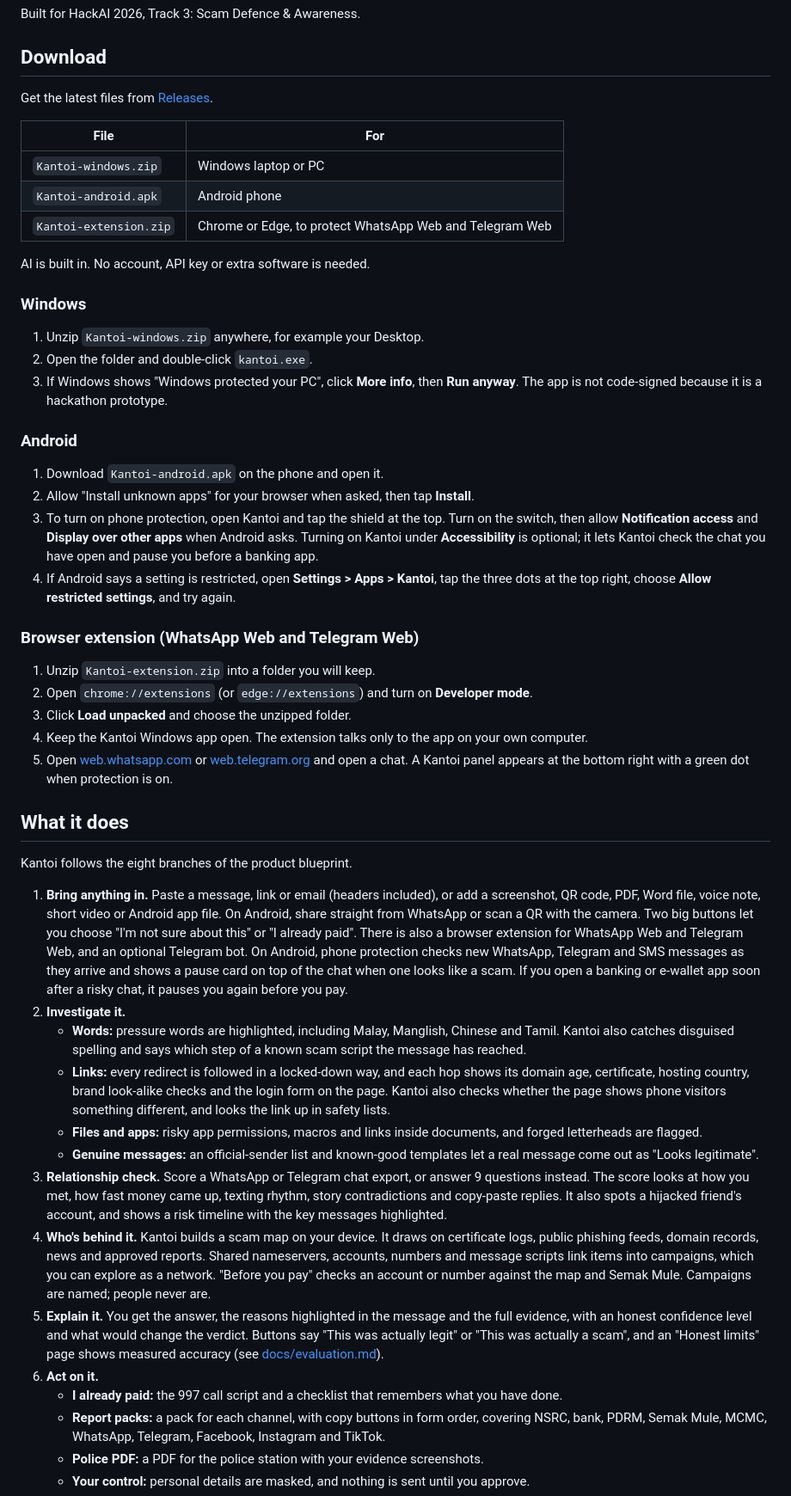
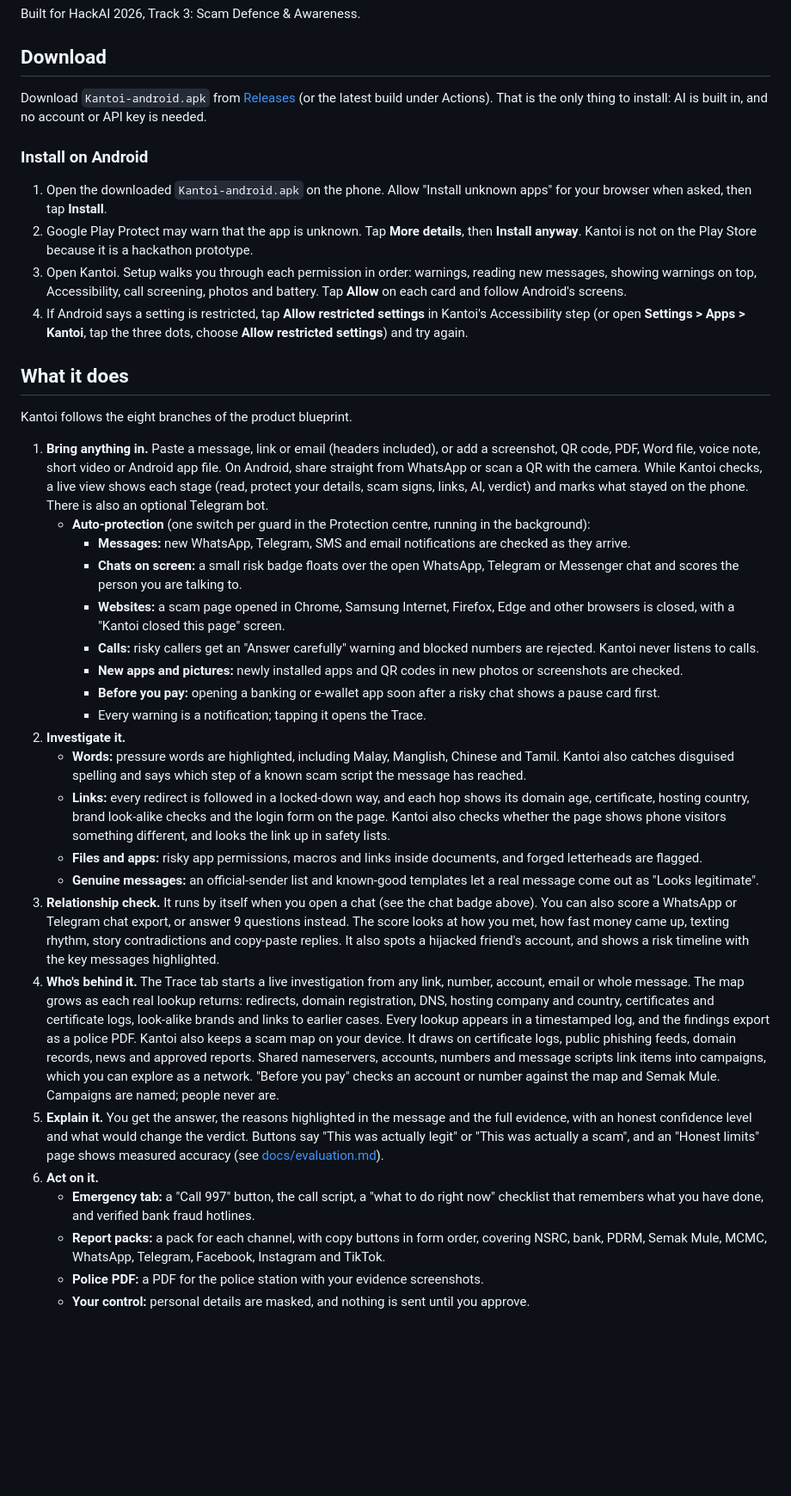
Before and after one commit to itzjayden04/hackai_kantoi, a Markdown page: README.md, the part around one of its changes. Shown at 86% size. Rendered like a GitHub page; blank space fills up the shorter version.

Commit message:
README: Android only, auto-protection guards, live Trace, Emergency tab, phone demo script

```diff
--- a/README.md
+++ b/README.md
@@ -6,52 +6,38 @@ Built for HackAI 2026, Track 3: Scam Defence & Awareness.
 
 ## Download
 
-Get the latest files from [Releases](https://github.com/itzjayden04/hackai_kantoi/releases/latest).
+Download `Kantoi-android.apk` from [Releases](https://github.com/itzjayden04/hackai_kantoi/releases/latest) (or the latest build under Actions). That is the only thing to install: AI is built in, and no account or API key is needed.
 
-| File | For |
-| --- | --- |
-| `Kantoi-windows.zip` | Windows laptop or PC |
-| `Kantoi-android.apk` | Android phone |
-| `Kantoi-extension.zip` | Chrome or Edge, to protect WhatsApp Web and Telegram Web |
+### Install on Android
 
-AI is built in. No account, API key or extra software is needed.
-
-### Windows
-
-1. Unzip `Kantoi-windows.zip` anywhere, for example your Desktop.
-2. Open the folder and double-click `kantoi.exe`.
-3. If Windows shows "Windows protected your PC", click **More info**, then **Run anyway**. The app is not code-signed because it is a hackathon prototype.
-
-### Android
-
-1. Download `Kantoi-android.apk` on the phone and open it.
-2. Allow "Install unknown apps" for your browser when asked, then tap **Install**.
-3. To turn on phone protection, open Kantoi and tap the shield at the top. Turn on the switch, then allow **Notification access** and **Display over other apps** when Android asks. Turning on Kantoi under **Accessibility** is optional; it lets Kantoi check the chat you have open and pause you before a banking app.
-4. If Android says a setting is restricted, open **Settings > Apps > Kantoi**, tap the three dots at the top right, choose **Allow restricted settings**, and try again.
-
-### Browser extension (WhatsApp Web and Telegram Web)
-
-1. Unzip `Kantoi-extension.zip` into a folder you will keep.
-2. Open `chrome://extensions` (or `edge://extensions`) and turn on **Developer mode**.
-3. Click **Load unpacked** and choose the unzipped folder.
-4. Keep the Kantoi Windows app open. The extension talks only to the app on your own computer.
-5. Open [web.whatsapp.com](https://web.whatsapp.com) or [web.telegram.org](https://web.telegram.org) and open a chat. A Kantoi panel appears at the bottom right with a green dot when protection is on.
+1. Open the downloaded `Kantoi-android.apk` on the phone. Allow "Install unknown apps" for your browser when asked, then tap **Install**.
+2. Google Play Protect may warn that the app is unknown. Tap **More details**, then **Install anyway**. Kantoi is not on the Play Store because it is a hackathon prototype.
+3. Open Kantoi. Setup walks you through each permission in order: warnings, reading new messages, showing warnings on top, Accessibility, call screening, photos and battery. Tap **Allow** on each card and follow Android's screens.
+4. If Android says a setting is restricted, tap **Allow restricted settings** in Kantoi's Accessibility step (or open **Settings > Apps > Kantoi**, tap the three dots, choose **Allow restricted settings**) and try again.
 
 ## What it does
 
 Kantoi follows the eight branches of the product blueprint.
 
-1. **Bring anything in.** Paste a message, link or email (headers included), or add a screenshot, QR code, PDF, Word file, voice note, short video or Android app file. On Android, share straight from WhatsApp or scan a QR with the camera. Two big buttons let you choose "I'm not sure about this" or "I already paid". There is also a browser extension for WhatsApp Web and Telegram Web, and an optional Telegram bot. On Android, phone protection checks new WhatsApp, Telegram and SMS messages as they arrive and shows a pause card on top of the chat when one looks like a scam. If you open a banking or e-wallet app soon after a risky chat, it pauses you again before you pay.
+1. **Bring anything in.** Paste a message, link or email (headers included), or add a screenshot, QR code, PDF, Word file, voice note, short video or Android app file. On Android, share straight from WhatsApp or scan a QR with the camera. While Kantoi checks, a live view shows each stage (read, protect your details, scam signs, links, AI, verdict) and marks what stayed on the phone. There is also an optional Telegram bot.
+   - **Auto-protection** (one switch per guard in the Protection centre, running in the background):
+     - **Messages:** new WhatsApp, Telegram, SMS and email notifications are checked as they arrive.
+     - **Chats on screen:** a small risk badge floats over the open WhatsApp, Telegram or Messenger chat and scores the person you are talking to.
+     - **Websites:** a scam page opened in Chrome, Samsung Internet, Firefox, Edge and other browsers is closed, with a "Kantoi closed this page" screen.
+     - **Calls:** risky callers get an "Answer carefully" warning and blocked numbers are rejected. Kantoi never listens to calls.
+     - **New apps and pictures:** newly installed apps and QR codes in new photos or screenshots are checked.
+     - **Before you pay:** opening a banking or e-wallet app soon after a risky chat shows a pause card first.
+     - Every warning is a notification; tapping it opens the Trace.
 2. **Investigate it.**
    - **Words:** pressure words are highlighted, including Malay, Manglish, Chinese and Tamil. Kantoi also catches disguised spelling and says which step of a known scam script the message has reached.
    - **Links:** every redirect is followed in a locked-down way, and each hop shows its domain age, certificate, hosting country, brand look-alike checks and the login form on the page. Kantoi also checks whether the page shows phone visitors something different, and looks the link up in safety lists.
    - **Files and apps:** risky app permissions, macros and links inside documents, and forged letterheads are flagged.
    - **Genuine messages:** an official-sender list and known-good templates let a real message come out as "Looks legitimate".
-3. **Relationship check.** Score a WhatsApp or Telegram chat export, or answer 9 questions instead. The score looks at how you met, how fast money came up, texting rhythm, story contradictions and copy-paste replies. It also spots a hijacked friend's account, and shows a risk timeline with the key messages highlighted.
-4. **Who's behind it.** Kantoi builds a scam map on your device. It draws on certificate logs, public phishing feeds, domain records, news and approved reports. Shared nameservers, accounts, numbers and message scripts link items into campaigns, which you can explore as a network. "Before you pay" checks an account or number against the map and Semak Mule. Campaigns are named; people never are.
+3. **Relationship check.** It runs by itself when you open a chat (see the chat badge above). You can also score a WhatsApp or Telegram chat export, or answer 9 questions instead. The score looks at how you met, how fast money came up, texting rhythm, story contradictions and copy-paste replies. It also spots a hijacked friend's account, and shows a risk timeline with the key messages highlighted.
+4. **Who's behind it.** The Trace tab starts a live investigation from any link, number, account, email or whole message. The map grows as each real lookup returns: redirects, domain registration, DNS, hosting company and country, certificates and certificate logs, look-alike brands and links to earlier cases. Every lookup appears in a timestamped log, and the findings export as a police PDF. Kantoi also keeps a scam map on your device. It draws on certificate logs, public phishing feeds, domain records, news and approved reports. Shared nameservers, accounts, numbers and message scripts link items into campaigns, which you can explore as a network. "Before you pay" checks an account or number against the map and Semak Mule. Campaigns are named; people never are.
 5. **Explain it.** You get the answer, the reasons highlighted in the message and the full evidence, with an honest confidence level and what would change the verdict. Buttons say "This was actually legit" or "This was actually a scam", and an "Honest limits" page shows measured accuracy (see [docs/evaluation.md](docs/evaluation.md)).
 6. **Act on it.**
-   - **I already paid:** the 997 call script and a checklist that remembers what you have done.
+   - **Emergency tab:** a "Call 997" button, the call script, a "what to do right now" checklist that remembers what you have done, and verified bank fraud hotlines.
    - **Report packs:** a pack for each channel, with copy buttons in form order, covering NSRC, bank, PDRM, Semak Mule, MCMC, WhatsApp, Telegram, Facebook, Instagram and TikTok.
    - **Police PDF:** a PDF for the police station with your evidence screenshots.
    - **Your control:** personal details are masked, and nothing is sent until you approve.
```
Also changed, not shown: other parts of README.md (+10 -11 lines).
